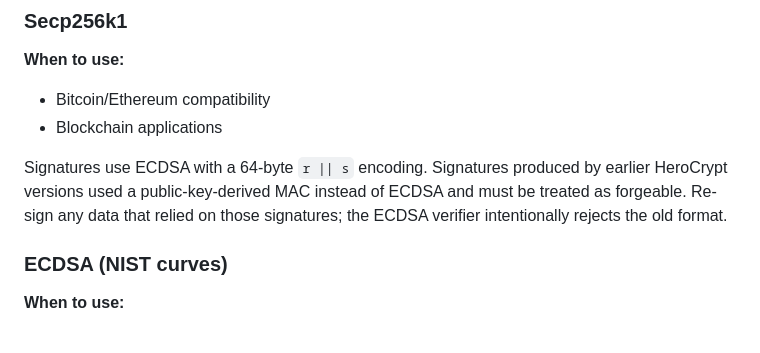
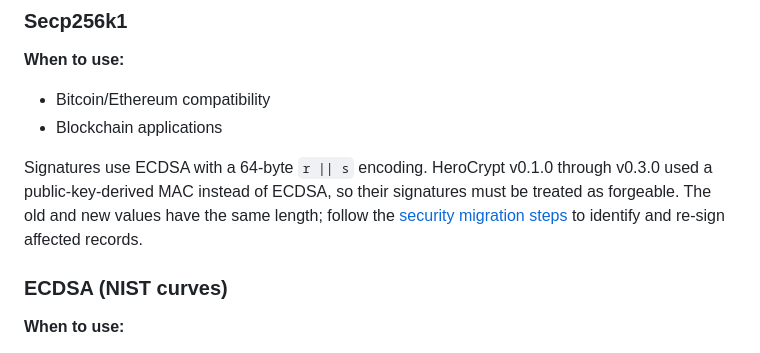
Before and after one commit to KoalaFacts/HeroCrypt, a Markdown page: docs/algorithm-selection.md, the part around the change. Rendered like a GitHub page.

```diff
--- a/docs/algorithm-selection.md
+++ b/docs/algorithm-selection.md
@@ -266,10 +266,11 @@ var signature = signer.Sign(message);
 - Bitcoin/Ethereum compatibility
 - Blockchain applications
 
-Signatures use ECDSA with a 64-byte `r || s` encoding. Signatures produced by
-earlier HeroCrypt versions used a public-key-derived MAC instead of ECDSA and
-must be treated as forgeable. Re-sign any data that relied on those signatures;
-the ECDSA verifier intentionally rejects the old format.
+Signatures use ECDSA with a 64-byte `r || s` encoding. HeroCrypt v0.1.0 through
+v0.3.0 used a public-key-derived MAC instead of ECDSA, so their signatures
+must be treated as forgeable. The old and new values have the same length;
+follow the [security migration steps](migration-guide.md#security-replace-secp256k1-signatures-from-v010-through-v030)
+to identify and re-sign affected records.
 
 ### ECDSA (NIST curves)
 
```
Also changed, not shown: docs/migration-guide.md (+43 -0 lines).
